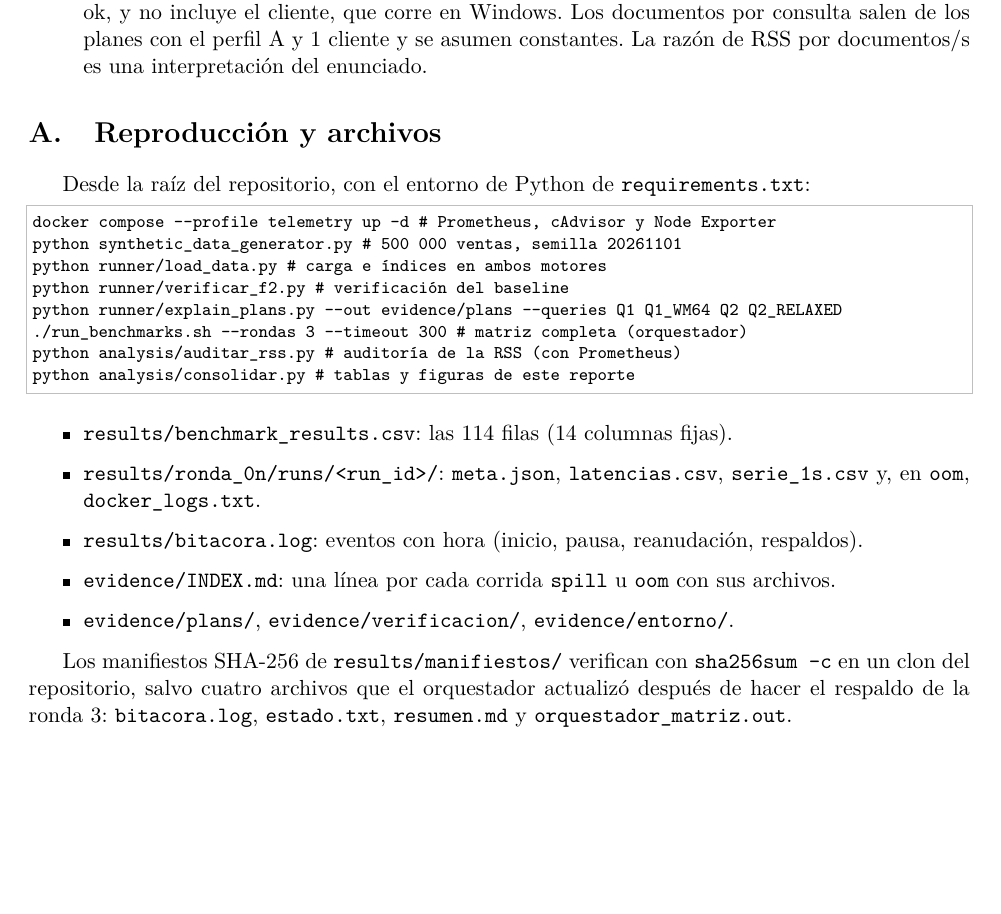
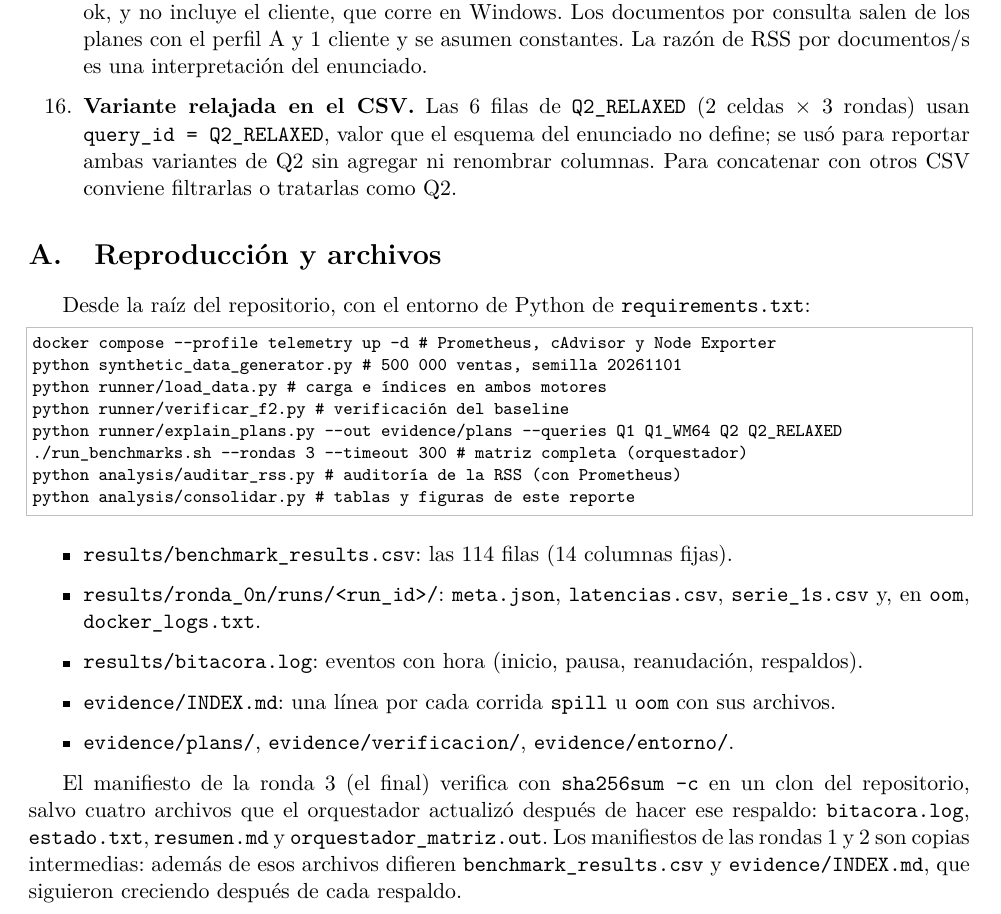
Before and after one commit to AngelChame/benchmark-mongo-pg-abarrotes, a LaTeX paper (report/reporte.tex): part of page 16 of 16, cut so that both start at the same text, the shorter picture padded with empty space. Compiled offline with pdfLaTeX.

Commit message:
Reporte: precisión sobre manifiestos y variante Q2_RELAXED

```diff
--- a/report/reporte.tex
+++ b/report/reporte.tex
@@ -657,6 +657,10 @@ repetir la matriz en Linux nativo.
   cliente, que corre en Windows. Los documentos por consulta salen de los planes con el
   perfil A y 1 cliente y se asumen constantes. La razón de RSS por documentos/s es una
   interpretación del enunciado.
+\item \textbf{Variante relajada en el CSV.} Las 6 filas de \cod{Q2\_RELAXED} (2 celdas
+  $\times$ 3 rondas) usan \cod{query\_id = Q2\_RELAXED}, valor que el esquema del
+  enunciado no define; se usó para reportar ambas variantes de Q2 sin agregar ni renombrar
+  columnas. Para concatenar con otros CSV conviene filtrarlas o tratarlas como Q2.
 \end{enumerate}
 
 %=====================================================================
@@ -685,9 +689,11 @@ python analysis/consolidar.py                   # tablas y figuras de este repor
 \item \cod{evidence/plans/}, \cod{evidence/verificacion/}, \cod{evidence/entorno/}.
 \end{itemize}
 
-Los manifiestos SHA-256 de \cod{results/manifiestos/} verifican con \cod{sha256sum -c} en
-un clon del repositorio, salvo cuatro archivos que el orquestador actualizó después de
-hacer el respaldo de la ronda 3: \cod{bitacora.log}, \cod{estado.txt}, \cod{resumen.md} y
-\cod{orquestador\_matriz.out}.
+El manifiesto de la ronda 3 (el final) verifica con \cod{sha256sum -c} en un clon del
+repositorio, salvo cuatro archivos que el orquestador actualizó después de hacer ese
+respaldo: \cod{bitacora.log}, \cod{estado.txt}, \cod{resumen.md} y
+\cod{orquestador\_matriz.out}. Los manifiestos de las rondas 1 y 2 son copias intermedias:
+además de esos archivos difieren \cod{benchmark\_results.csv} y \cod{evidence/INDEX.md},
+que siguieron creciendo después de cada respaldo.
 
 \end{document}
```
Also changed, not shown: report/reporte.pdf.
